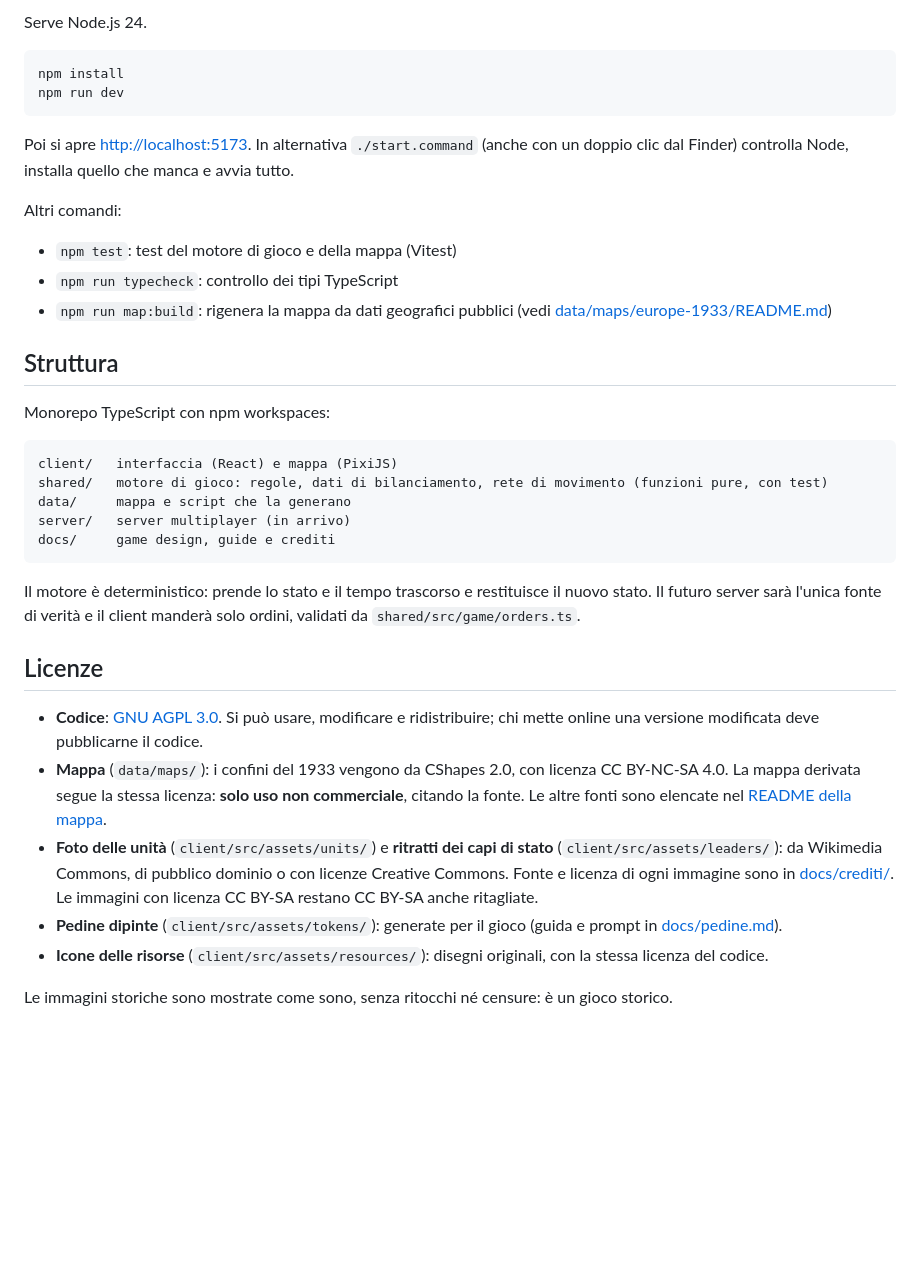
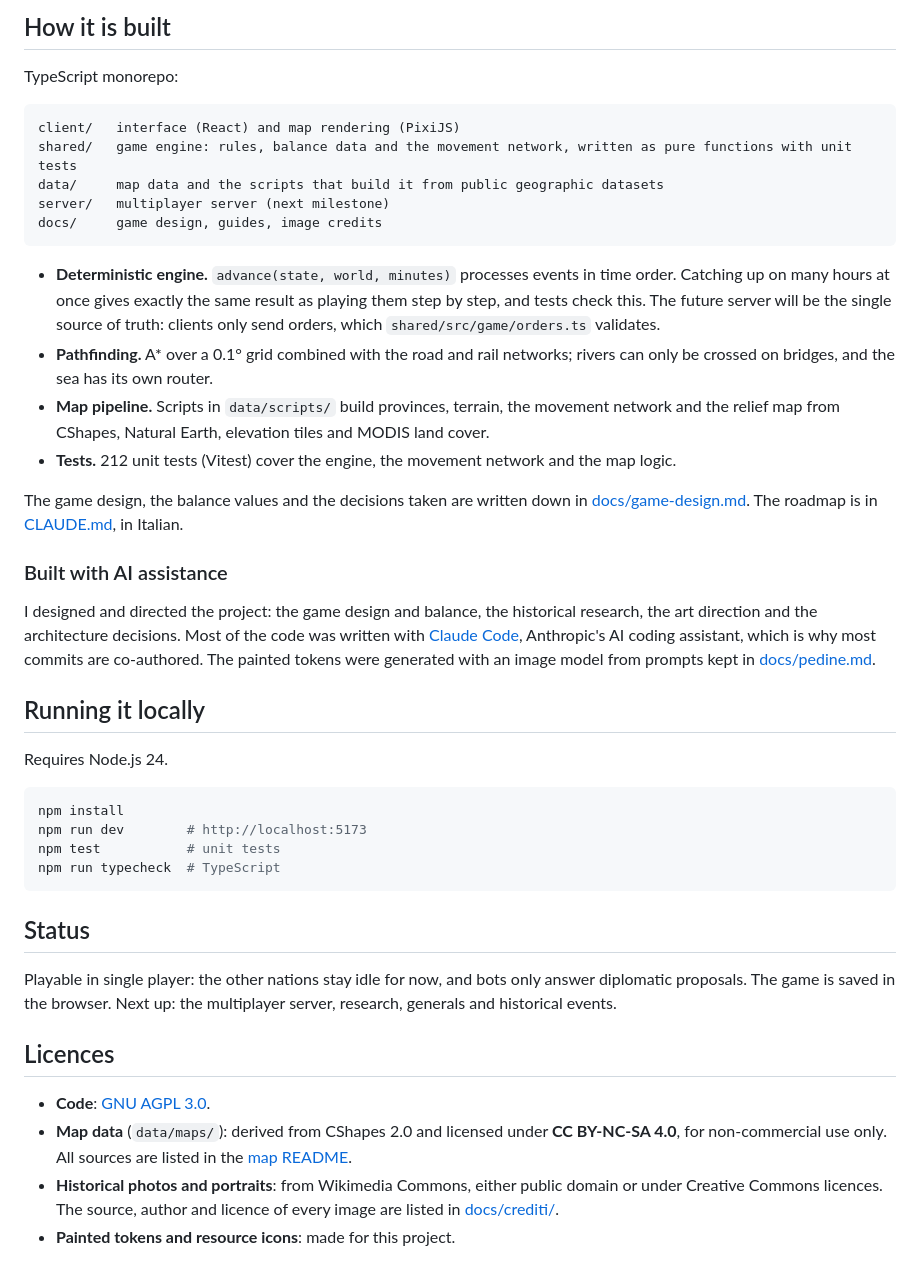
Before and after one commit to delleroselorenzo-oss/1940-world-at-war, a Markdown page: README.md, the part around one of its changes. GitHub-like rendering; blank space fills up the shorter version.

````diff
--- a/README.md
+++ b/README.md
@@ -23,39 +27,45 @@ Il prossimo grande passo è il **server multiplayer**. La tabella di marcia è i
 
-Serve Node.js 24.
+## How it is built
+
+TypeScript monorepo:
+
+```
+client/   interface (React) and map rendering (PixiJS)
+shared/   game engine: rules, balance data and the movement network, written as pure functions with unit tests
+data/     map data and the scripts that build it from public geographic datasets
+server/   multiplayer server (next milestone)
+docs/     game design, guides, image credits
+```
+
+- **Deterministic engine.** `advance(state, world, minutes)` processes events in time order. Catching up on many hours at once gives exactly the same result as playing them step by step, and tests check this. The future server will be the single source of truth: clients only send orders, which `shared/src/game/orders.ts` validates.
+- **Pathfinding.** A* over a 0.1° grid combined with the road and rail networks; rivers can only be crossed on bridges, and the sea has its own router.
+- **Map pipeline.** Scripts in `data/scripts/` build provinces, terrain, the movement network and the relief map from CShapes, Natural Earth, elevation tiles and MODIS land cover.
+- **Tests.** 212 unit tests (Vitest) cover the engine, the movement network and the map logic.
+
+The game design, the balance values and the decisions taken are written down in [docs/game-design.md](docs/game-design.md). The roadmap is in [CLAUDE.md](CLAUDE.md), in Italian.
+
+### Built with AI assistance
+
+I designed and directed the project: the game design and balance, the historical research, the art direction and the architecture decisions. Most of the code was written with [Claude Code](https://claude.com/claude-code), Anthropic's AI coding assistant, which is why most commits are co-authored. The painted tokens were generated with an image model from prompts kept in [docs/pedine.md](docs/pedine.md).
+
+## Running it locally
+
+Requires Node.js 24.
 
 ```bash
 npm install
-npm run dev
+npm run dev        # http://localhost:5173
+npm test           # unit tests
+npm run typecheck  # TypeScript
 ```
 
-Poi si apre <http://localhost:5173>. In alternativa `./start.command` (anche con un doppio clic dal Finder) controlla Node, installa quello che manca e avvia tutto.
+## Status
 
-Altri comandi:
+Playable in single player: the other nations stay idle for now, and bots only answer diplomatic proposals. The game is saved in the browser. Next up: the multiplayer server, research, generals and historical events.
 
-- `npm test`: test del motore di gioco e della mappa (Vitest)
-- `npm run typecheck`: controllo dei tipi TypeScript
-- `npm run map:build`: rigenera la mappa da dati geografici pubblici (vedi [data/maps/europe-1933/README.md](data/maps/europe-1933/README.md))
+## Licences
 
-## Struttura
-
-Monorepo TypeScript con npm workspaces:
-
-```
-client/   interfaccia (React) e mappa (PixiJS)
-shared/   motore di gioco: regole, dati di bilanciamento, rete di movimento (funzioni pure, con test)
-data/     mappa e script che la generano
-server/   server multiplayer (in arrivo)
-docs/     game design, guide e crediti
-```
-
-Il motore è deterministico: prende lo stato e il tempo trascorso e restituisce il nuovo stato. Il futuro server sarà l'unica fonte di verità e il client manderà solo ordini, validati da `shared/src/game/orders.ts`.
-
-## Licenze
-
-- **Codice**: [GNU AGPL 3.0](LICENSE). Si può usare, modificare e ridistribuire; chi mette online una versione modificata deve pubblicarne il codice.
-- **Mappa** (`data/maps/`): i confini del 1933 vengono da CShapes 2.0, con licenza CC BY-NC-SA 4.0. La mappa derivata segue la stessa licenza: **solo uso non commerciale**, citando la fonte. Le altre fonti sono elencate nel [README della mappa](data/maps/europe-1933/README.md).
-- **Foto delle unità** (`client/src/assets/units/`) e **ritratti dei capi di stato** (`client/src/assets/leaders/`): da Wikimedia Commons, di pubblico dominio o con licenze Creative Commons. Fonte e licenza di ogni immagine sono in [docs/crediti/](docs/crediti/). Le immagini con licenza CC BY-SA restano CC BY-SA anche ritagliate.
-- **Pedine dipinte** (`client/src/assets/tokens/`): generate per il gioco (guida e prompt in [docs/pedine.md](docs/pedine.md)).
-- **Icone delle risorse** (`client/src/assets/resources/`): disegni originali, con la stessa licenza del codice.
-
-Le immagini storiche sono mostrate come sono, senza ritocchi né censure: è un gioco storico.
+- **Code**: [GNU AGPL 3.0](LICENSE).
+- **Map data** (`data/maps/`): derived from CShapes 2.0 and licensed under **CC BY-NC-SA 4.0**, for non-commercial use only. All sources are listed in the [map README](data/maps/europe-1933/README.md).
+- **Historical photos and portraits**: from Wikimedia Commons, either public domain or under Creative Commons licences. The source, author and licence of every image are listed in [docs/crediti/](docs/crediti/).
+- **Painted tokens and resource icons**: made for this project.
````
Also changed, not shown: other parts of README.md (+17 -13 lines), README.it.md (added, +67 -0 lines), docs/screenshots/europe.jpg (added), docs/screenshots/production.jpg (added), docs/screenshots/province.jpg (added), docs/screenshots/tokens.jpg (added), 1 other file.
